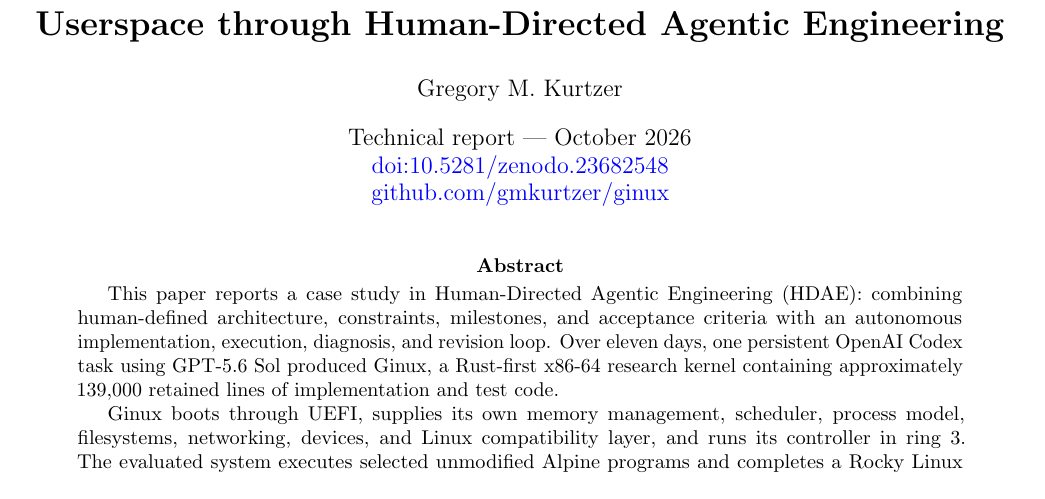
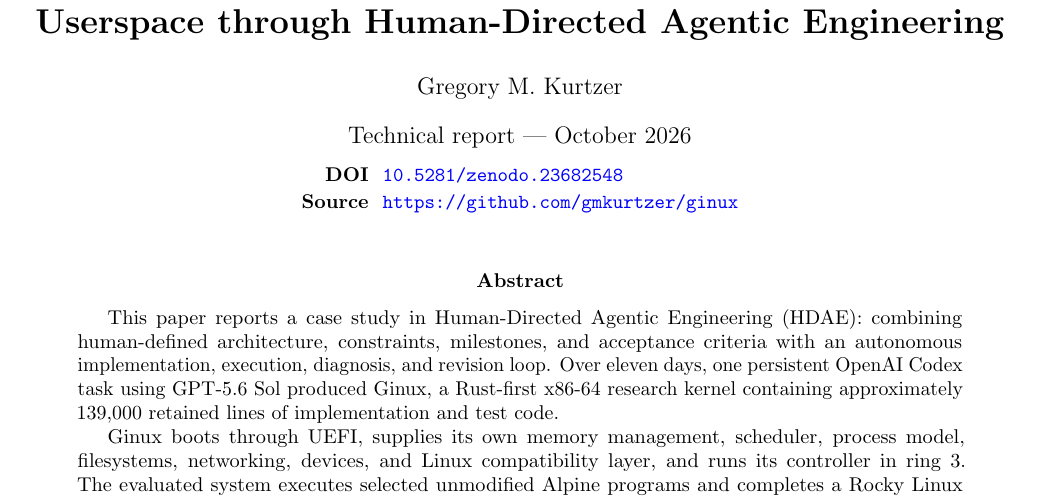
Before and after one commit to gmkurtzer/ginux, a LaTeX paper (docs/paper/ginux-ai-systems-report.tex): part of page 1 of 13, cut so that both start at the same text. Compiled offline with pdfLaTeX.

Commit message:
Refine paper publication links
Signed-off-by: Gregory M. Kurtzer <gmkurtzer@gmail.com>

```diff
--- a/docs/paper/ginux-ai-systems-report.tex
+++ b/docs/paper/ginux-ai-systems-report.tex
@@ -19,9 +19,12 @@
 
 \title{\textbf{Ginux: Building an Independent Kernel That Runs Linux Userspace through Human-Directed Agentic Engineering}}
 \author{Gregory M. Kurtzer}
-\date{Technical report --- October 2026\\
-\href{https://doi.org/10.5281/zenodo.23682548}{doi:10.5281/zenodo.23682548}\\
-\href{https://github.com/gmkurtzer/ginux}{github.com/gmkurtzer/ginux}}
+\date{Technical report --- October 2026\\[0.6em]
+{\small
+\begin{tabular}{@{}r@{\hspace{0.7em}}l@{}}
+\textbf{DOI} & \href{https://doi.org/10.5281/zenodo.23682548}{\nolinkurl{10.5281/zenodo.23682548}} \\[0.15em]
+\textbf{Source} & \href{https://github.com/gmkurtzer/ginux}{\nolinkurl{https://github.com/gmkurtzer/ginux}}
+\end{tabular}}}
 
 \begin{document}
 \maketitle
```
